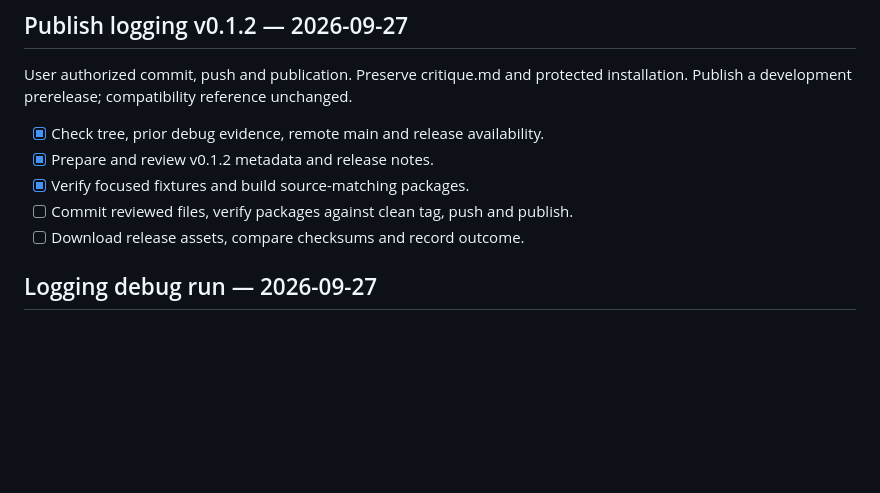
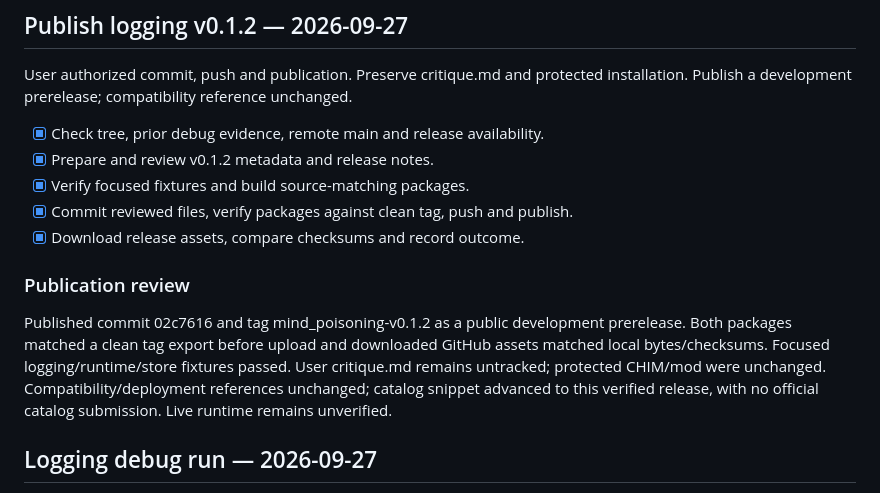
Before and after one commit to Francisco-boop-001/CHIM-MindPoisoning, a Markdown page: tasks/todo.md, the part around the change. Drawn GitHub-style; blank space fills up the shorter version.

Commit message:
Record verified v0.1.2 prerelease publication

```diff
--- a/tasks/todo.md
+++ b/tasks/todo.md
@@ -7,8 +7,12 @@ User authorized commit, push and publication. Preserve critique.md and protected
 - [x] Check tree, prior debug evidence, remote main and release availability.
 - [x] Prepare and review v0.1.2 metadata and release notes.
 - [x] Verify focused fixtures and build source-matching packages.
-- [ ] Commit reviewed files, verify packages against clean tag, push and publish.
-- [ ] Download release assets, compare checksums and record outcome.
+- [x] Commit reviewed files, verify packages against clean tag, push and publish.
+- [x] Download release assets, compare checksums and record outcome.
+
+### Publication review
+
+Published commit 02c7616 and tag mind_poisoning-v0.1.2 as a public development prerelease. Both packages matched a clean tag export before upload and downloaded GitHub assets matched local bytes/checksums. Focused logging/runtime/store fixtures passed. User critique.md remains untracked; protected CHIM/mod were unchanged. Compatibility/deployment references unchanged; catalog snippet advanced to this verified release, with no official catalog submission. Live runtime remains unverified.
 
 ## Logging debug run — 2026-09-27
 
```
Also changed, not shown: tasks/verification.md (+1 -1 lines).
